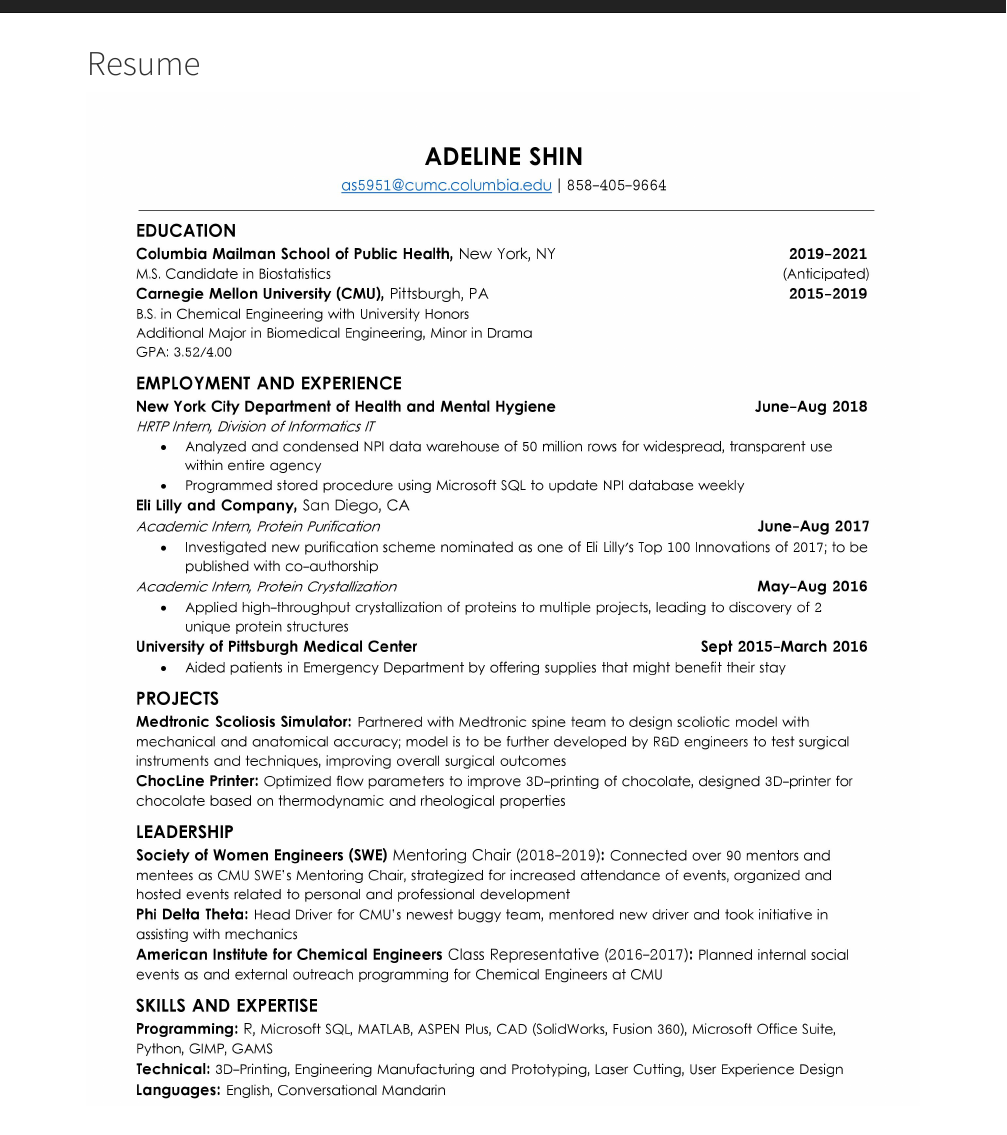
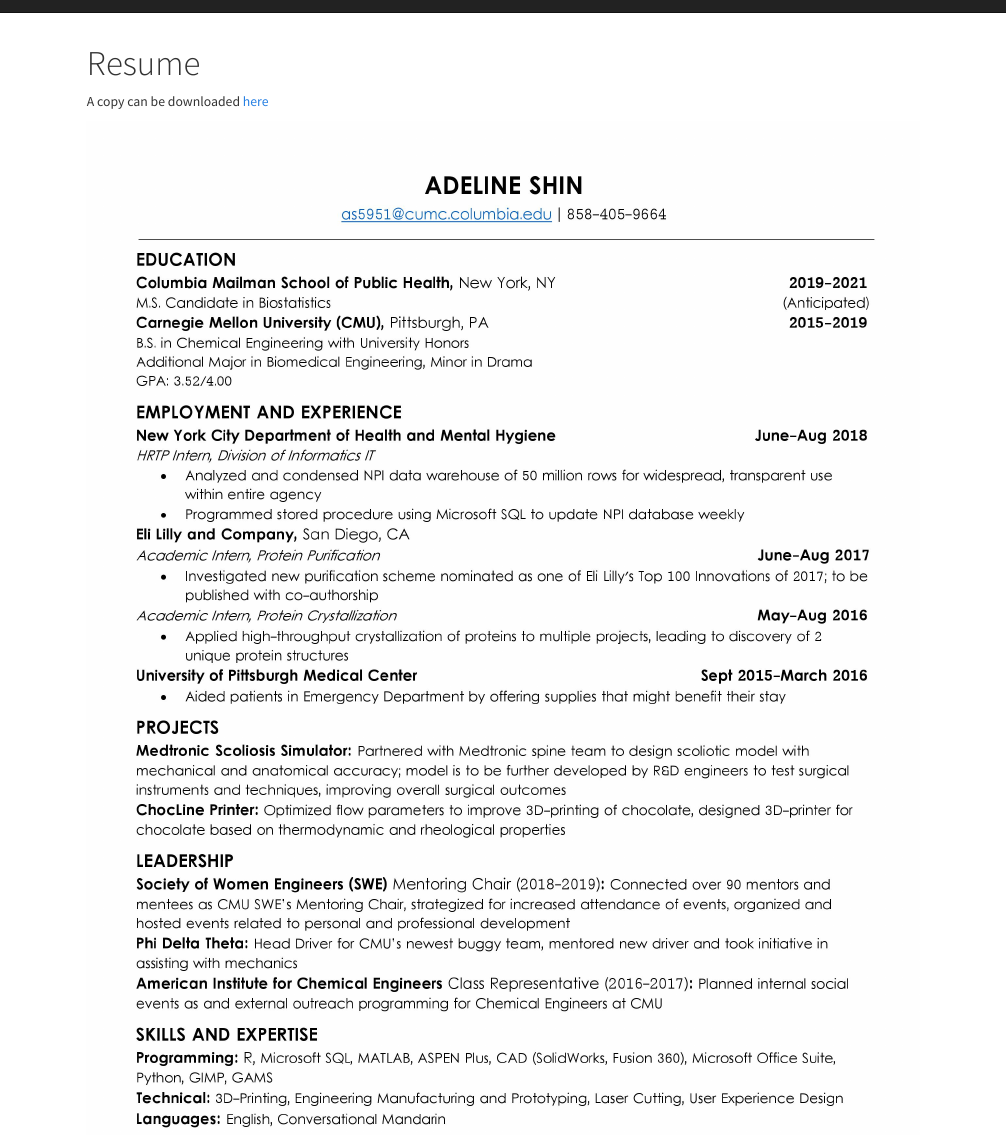
Before and after one commit to abcdefg781/adelineshin.github.io, an R Markdown document (resume.Rmd): the page in a window 1100 px wide, from its top. Rendered offline with R 4.5, knitr and Pandoc, with nearby package versions; a font, style sheet, LaTeX package, included part or bibliography that could not be used is replaced or left out.

Commit message:
added downloadable pdf of resume

```diff
--- a/resume.Rmd
+++ b/resume.Rmd
@@ -4,5 +4,6 @@ output:
   html_document:
     theme: cosmo
 ---
+A copy can be downloaded [here](./files/adeline_shin_resume.pdf)
 
 <img src="./files/adeline_shin_resume.jpg" alt="some text">
```
Also changed, not shown: files/adeline_shin_resume.pdf (added), resume.html, 1 other file.
